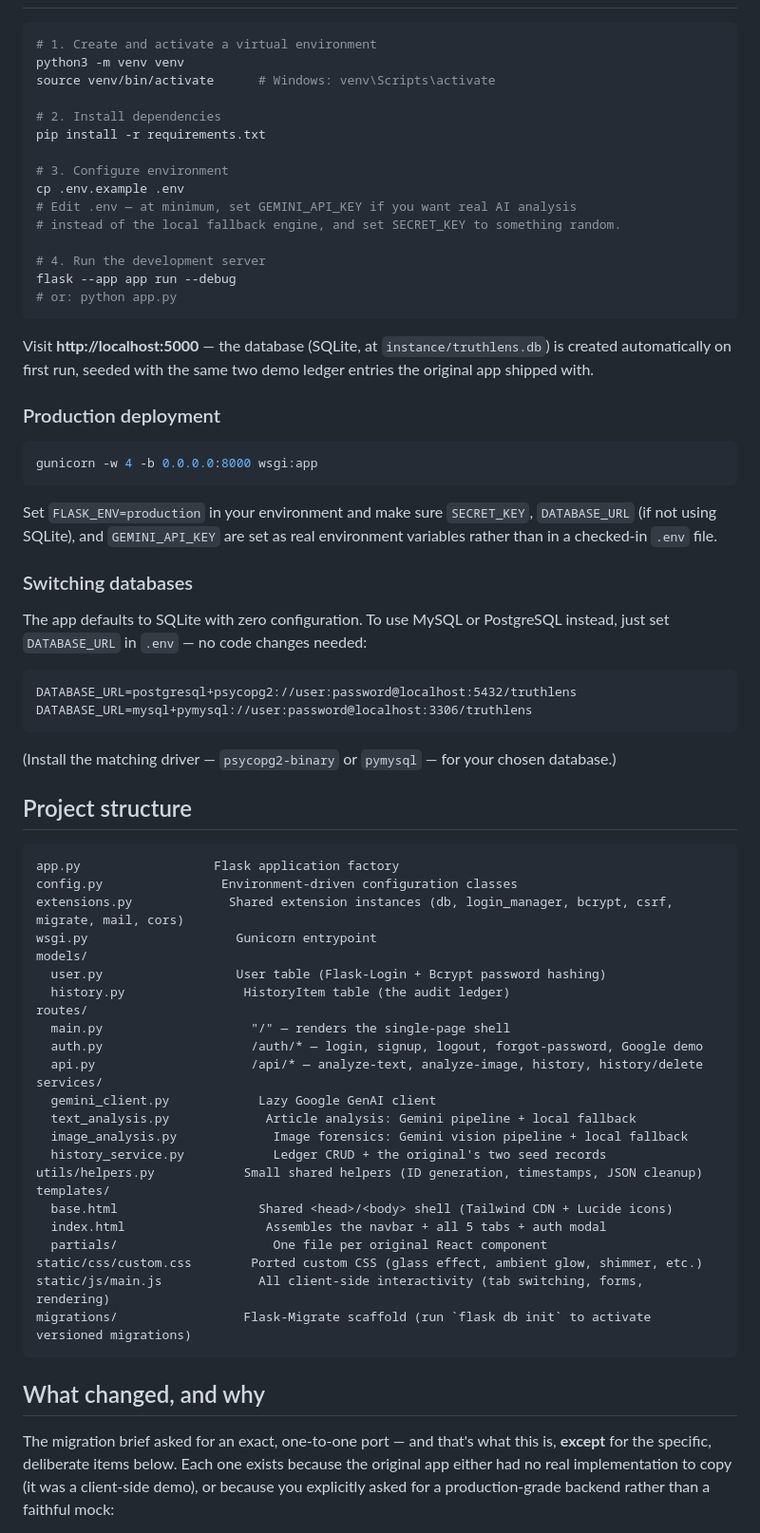
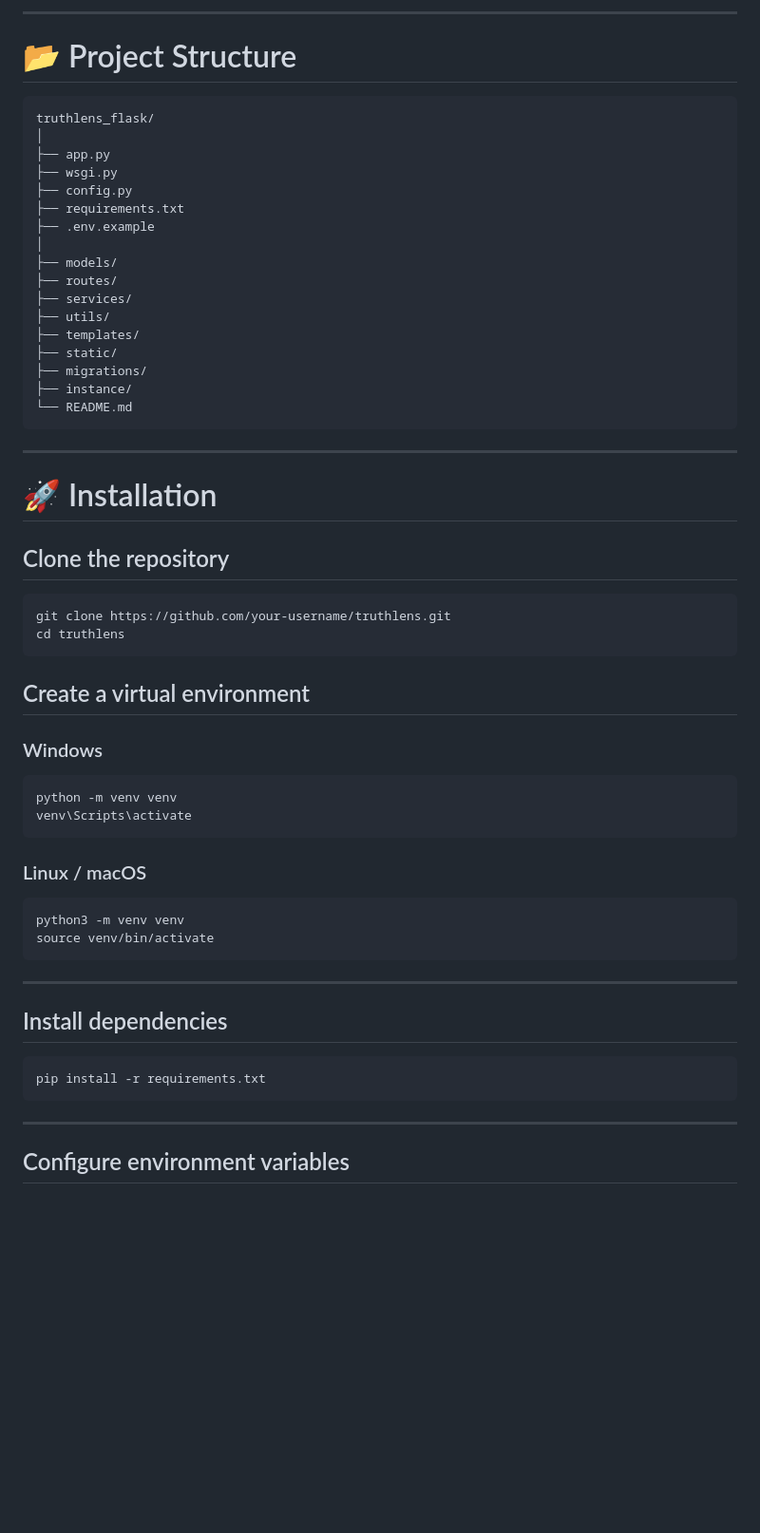
Before and after one commit to itzgokul005/TruthLens, a Markdown page: README.md, the part around one of its changes. Shown at 95% size. Drawn GitHub-style; blank space fills up the shorter version.

````diff
--- a/README.md
+++ b/README.md
@@ -8,73 +64,63 @@ Every screen, layout, color, animation, and interaction from the original is pre
+---
+
+# 📂 Project Structure
+
+```text
+truthlens_flask/
+│
+├── app.py
+├── wsgi.py
+├── config.py
+├── requirements.txt
+├── .env.example
+│
+├── models/
+├── routes/
+├── services/
+├── utils/
+├── templates/
+├── static/
+├── migrations/
+├── instance/
+└── README.md
+```
+
+---
+
+# 🚀 Installation
+
+## Clone the repository
 
 ```bash
-# 1. Create and activate a virtual environment
-python3 -m venv venv
-source venv/bin/activate      # Windows: venv\Scripts\activate
-
-# 2. Install dependencies
-pip install -r requirements.txt
-
-# 3. Configure environment
-cp .env.example .env
-# Edit .env — at minimum, set GEMINI_API_KEY if you want real AI analysis
-# instead of the local fallback engine, and set SECRET_KEY to something random.
-
-# 4. Run the development server
-flask --app app run --debug
-# or: python app.py
+git clone https://github.com/your-username/truthlens.git
+cd truthlens
 ```
 
-Visit **http://localhost:5000** — the database (SQLite, at `instance/truthlens.db`) is created automatically on first run, seeded with the same two demo ledger entries the original app shipped with.
+## Create a virtual environment
 
-### Production deployment
+### Windows
 
 ```bash
-gunicorn -w 4 -b 0.0.0.0:8000 wsgi:app
+python -m venv venv
+venv\Scripts\activate
 ```
 
-Set `FLASK_ENV=production` in your environment and make sure `SECRET_KEY`, `DATABASE_URL` (if not using SQLite), and `GEMINI_API_KEY` are set as real environment variables rather than in a checked-in `.env` file.
+### Linux / macOS
 
-### Switching databases
-
-The app defaults to SQLite with zero configuration. To use MySQL or PostgreSQL instead, just set `DATABASE_URL` in `.env` — no code changes needed:
-
-```
-DATABASE_URL=postgresql+psycopg2://user:password@localhost:5432/truthlens
-DATABASE_URL=mysql+pymysql://user:password@localhost:3306/truthlens
+```bash
+python3 -m venv venv
+source venv/bin/activate
 ```
 
-(Install the matching driver — `psycopg2-binary` or `pymysql` — for your chosen database.)
+---
 
-## Project structure
+## Install dependencies
 
-```
-app.py                  Flask application factory
-config.py                Environment-driven configuration classes
-extensions.py             Shared extension instances (db, login_manager, bcrypt, csrf, migrate, mail, cors)
-wsgi.py                    Gunicorn entrypoint
-models/
-  user.py                  User table (Flask-Login + Bcrypt password hashing)
-  history.py                HistoryItem table (the audit ledger)
-routes/
-  main.py                    "/" — renders the single-page shell
-  auth.py                    /auth/* — login, signup, logout, forgot-password, Google demo
-  api.py                     /api/* — analyze-text, analyze-image, history, history/delete
-services/
-  gemini_client.py            Lazy Google GenAI client
-  text_analysis.py             Article analysis: Gemini pipeline + local fallback
-  image_analysis.py             Image forensics: Gemini vision pipeline + local fallback
-  history_service.py            Ledger CRUD + the original's two seed records
-utils/helpers.py            Small shared helpers (ID generation, timestamps, JSON cleanup)
-templates/
-  base.html                   Shared <head>/<body> shell (Tailwind CDN + Lucide icons)
-  index.html                   Assembles the navbar + all 5 tabs + auth modal
-  partials/                     One file per original React component
-static/css/custom.css        Ported custom CSS (glass effect, ambient glow, shimmer, etc.)
-static/js/main.js             All client-side interactivity (tab switching, forms, rendering)
-migrations/                 Flask-Migrate scaffold (run `flask db init` to activate versioned migrations)
+```bash
+pip install -r requirements.txt
 ```
 
-## What changed, and why
+---
 
-The migration brief asked for an exact, one-to-one port — and that's what this is, **except** for the specific, deliberate items below. Each one exists because the original app either had no real implementation to copy (it was a client-side demo), or because you explicitly asked for a production-grade backend rather than a faithful mock:
+## Configure environment variables
 
````
Also changed, not shown: other parts of README.md (+167 -16 lines).
